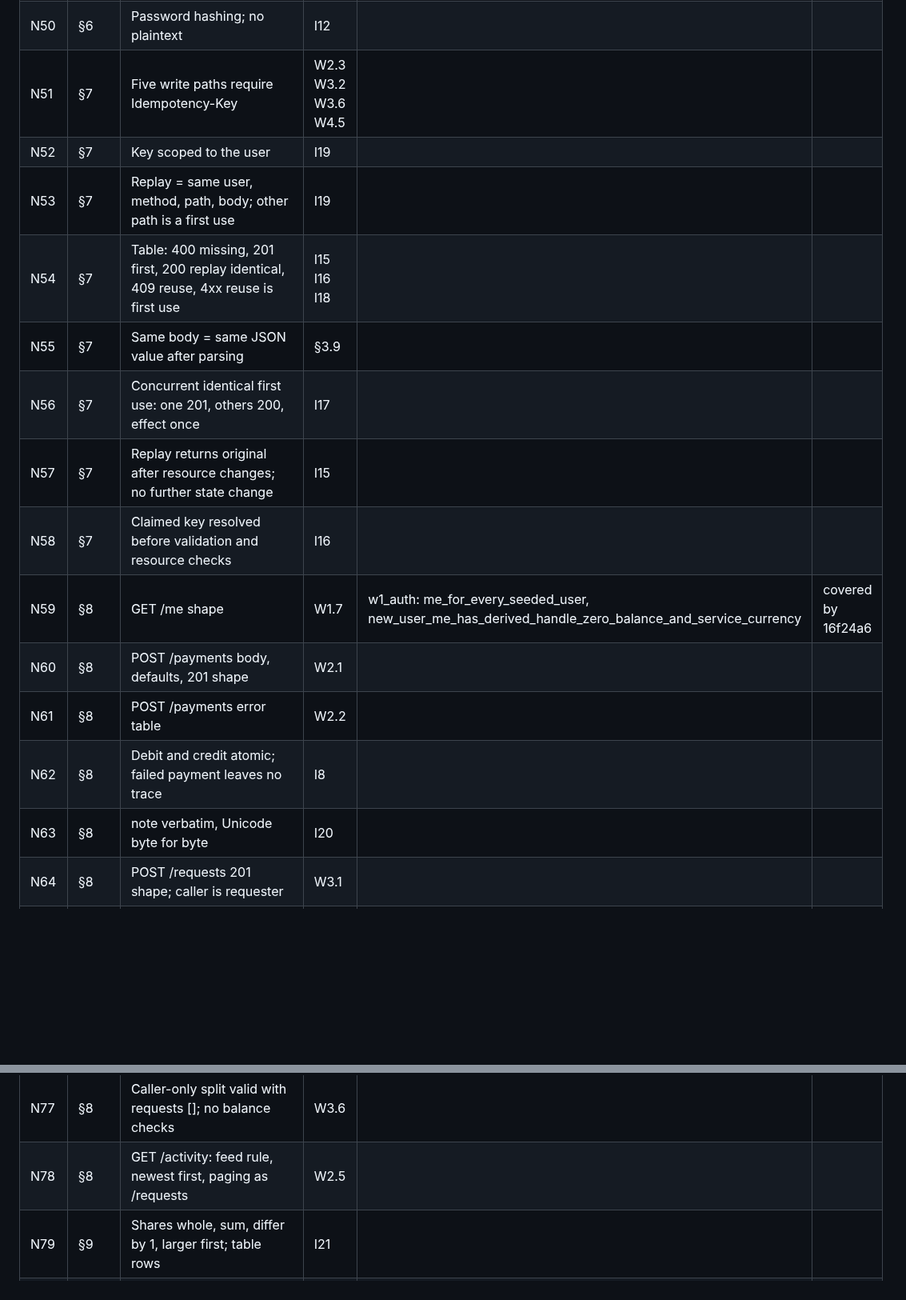
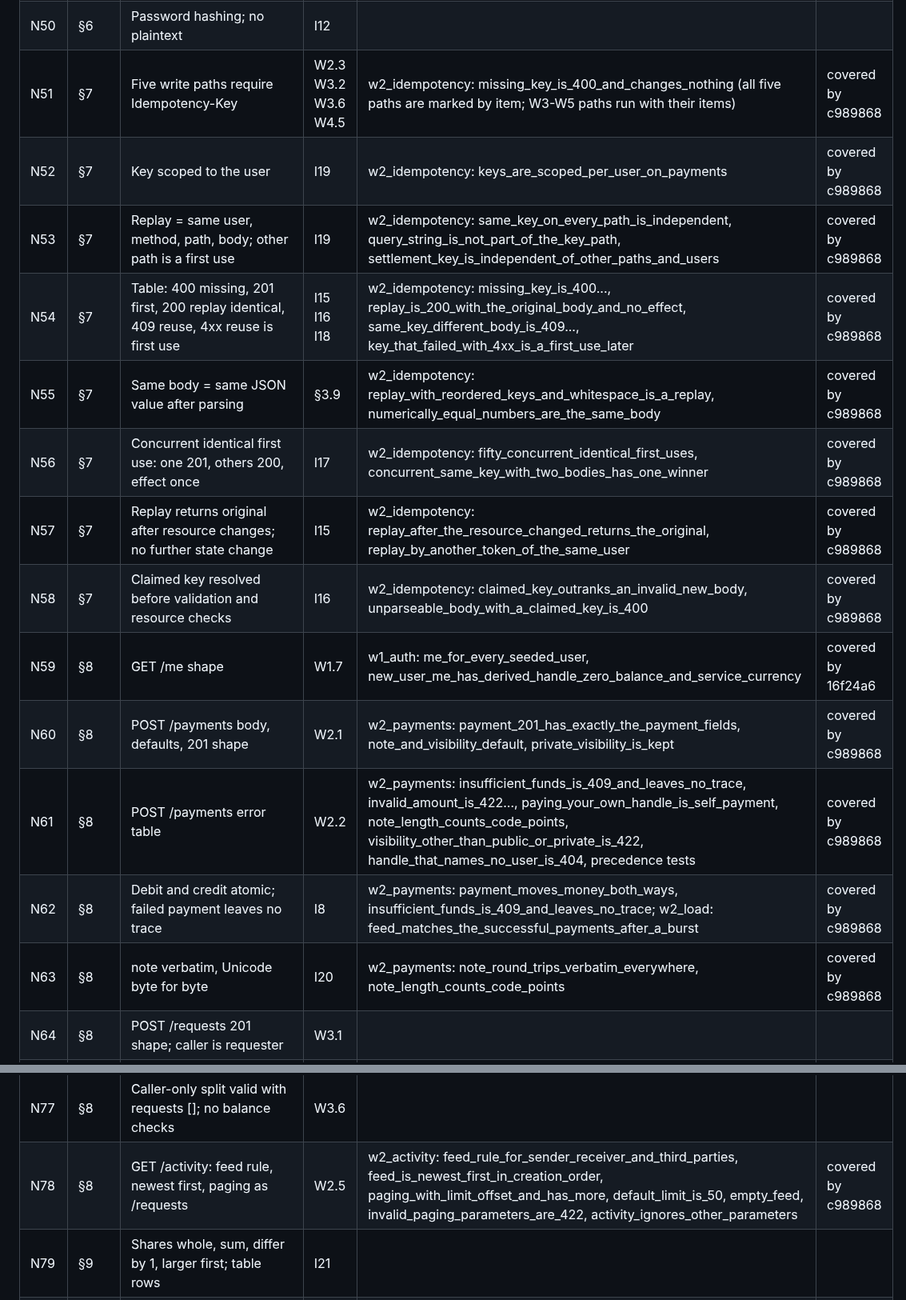
Before and after one commit to dileepab/four-seat-dark-factory, a Markdown page: stage-1/PLAN.md, 2 parts joined by grey strips. Shown at 80% size. Rendered like a GitHub page; blank space fills up the shorter version.

Commit message:
stage-1 plan: trace updated for the W2 part of the suite (57 of 97 normative lines covered)

```diff
--- a/stage-1/PLAN.md
+++ b/stage-1/PLAN.md
@@ -406,19 +406,19 @@ Each normative line of stage-1.md, condensed, with the acceptance tests that exe
 | N48 | §6 | Bearer token on every endpoint except health, reset, signup, login (and export/import) | W1.6 | w1_auth: bad_or_missing_bearer_is_401 (every endpoint), signup_/login_ignores_an_invalid_authorization_header; w1_transport: health_ignores_an_invalid_authorization_header; w1_reset: reset_ignores_an_invalid_authorization_header | covered by 16f24a6 |
 | N49 | §6 | Tokens never expire; many tokens and sessions per account | I13 | w1_auth: every_issued_token_stays_valid, tokens_are_long_random_base64url | covered by 16f24a6 |
 | N50 | §6 | Password hashing; no plaintext | I12 | | |
-| N51 | §7 | Five write paths require Idempotency-Key | W2.3 W3.2 W3.6 W4.5 | | |
-| N52 | §7 | Key scoped to the user | I19 | | |
-| N53 | §7 | Replay = same user, method, path, body; other path is a first use | I19 | | |
-| N54 | §7 | Table: 400 missing, 201 first, 200 replay identical, 409 reuse, 4xx reuse is first use | I15 I16 I18 | | |
-| N55 | §7 | Same body = same JSON value after parsing | §3.9 | | |
-| N56 | §7 | Concurrent identical first use: one 201, others 200, effect once | I17 | | |
-| N57 | §7 | Replay returns original after resource changes; no further state change | I15 | | |
-| N58 | §7 | Claimed key resolved before validation and resource checks | I16 | | |
+| N51 | §7 | Five write paths require Idempotency-Key | W2.3 W3.2 W3.6 W4.5 | w2_idempotency: missing_key_is_400_and_changes_nothing (all five paths are marked by item; W3-W5 paths run with their items) | covered by c989868 |
+| N52 | §7 | Key scoped to the user | I19 | w2_idempotency: keys_are_scoped_per_user_on_payments | covered by c989868 |
+| N53 | §7 | Replay = same user, method, path, body; other path is a first use | I19 | w2_idempotency: same_key_on_every_path_is_independent, query_string_is_not_part_of_the_key_path, settlement_key_is_independent_of_other_paths_and_users | covered by c989868 |
+| N54 | §7 | Table: 400 missing, 201 first, 200 replay identical, 409 reuse, 4xx reuse is first use | I15 I16 I18 | w2_idempotency: missing_key_is_400..., replay_is_200_with_the_original_body_and_no_effect, same_key_different_body_is_409..., key_that_failed_with_4xx_is_a_first_use_later | covered by c989868 |
+| N55 | §7 | Same body = same JSON value after parsing | §3.9 | w2_idempotency: replay_with_reordered_keys_and_whitespace_is_a_replay, numerically_equal_numbers_are_the_same_body | covered by c989868 |
+| N56 | §7 | Concurrent identical first use: one 201, others 200, effect once | I17 | w2_idempotency: fifty_concurrent_identical_first_uses, concurrent_same_key_with_two_bodies_has_one_winner | covered by c989868 |
+| N57 | §7 | Replay returns original after resource changes; no further state change | I15 | w2_idempotency: replay_after_the_resource_changed_returns_the_original, replay_by_another_token_of_the_same_user | covered by c989868 |
+| N58 | §7 | Claimed key resolved before validation and resource checks | I16 | w2_idempotency: claimed_key_outranks_an_invalid_new_body, unparseable_body_with_a_claimed_key_is_400 | covered by c989868 |
 | N59 | §8 | GET /me shape | W1.7 | w1_auth: me_for_every_seeded_user, new_user_me_has_derived_handle_zero_balance_and_service_currency | covered by 16f24a6 |
-| N60 | §8 | POST /payments body, defaults, 201 shape | W2.1 | | |
-| N61 | §8 | POST /payments error table | W2.2 | | |
-| N62 | §8 | Debit and credit atomic; failed payment leaves no trace | I8 | | |
-| N63 | §8 | note verbatim, Unicode byte for byte | I20 | | |
+| N60 | §8 | POST /payments body, defaults, 201 shape | W2.1 | w2_payments: payment_201_has_exactly_the_payment_fields, note_and_visibility_default, private_visibility_is_kept | covered by c989868 |
+| N61 | §8 | POST /payments error table | W2.2 | w2_payments: insufficient_funds_is_409_and_leaves_no_trace, invalid_amount_is_422..., paying_your_own_handle_is_self_payment, note_length_counts_code_points, visibility_other_than_public_or_private_is_422, handle_that_names_no_user_is_404, precedence tests | covered by c989868 |
+| N62 | §8 | Debit and credit atomic; failed payment leaves no trace | I8 | w2_payments: payment_moves_money_both_ways, insufficient_funds_is_409_and_leaves_no_trace; w2_load: feed_matches_the_successful_payments_after_a_burst | covered by c989868 |
+| N63 | §8 | note verbatim, Unicode byte for byte | I20 | w2_payments: note_round_trips_verbatim_everywhere, note_length_counts_code_points | covered by c989868 |
 | N64 | §8 | POST /requests 201 shape; caller is requester | W3.1 | | |
 | N65 | §8 | POST /requests error table | W3.1 | | |
 | N66 | §8 | Payer balance not checked at request creation | W3.1 | | |
@@ -433,7 +433,7 @@ Each normative line of stage-1.md, condensed, with the acceptance tests that exe
 | N75 | §8 | Split response: shares (all, in order, sum) and requests (non-callers, in order) | W3.6 | | |
 | N76 | §8 | Split error table | W3.6 | | |
 | N77 | §8 | Caller-only split valid with requests []; no balance checks | W3.6 | | |
-| N78 | §8 | GET /activity: feed rule, newest first, paging as /requests | W2.5 | | |
+| N78 | §8 | GET /activity: feed rule, newest first, paging as /requests | W2.5 | w2_activity: feed_rule_for_sender_receiver_and_third_parties, feed_is_newest_first_in_creation_order, paging_with_limit_offset_and_has_more, default_limit_is_50, empty_feed, invalid_paging_parameters_are_422, activity_ignores_other_parameters | covered by c989868 |
 | N79 | §9 | Shares whole, sum, differ by 1, larger first; table rows | I21 | | |
 | N80 | §9 | Order moves the extra unit; zero share legal and gets a request | W3.6 | | |
 | N81 | §9 | Splits independent; balances sum to seeded total after splits paid | I1 W3.6 | | |
```
Also changed, not shown: other parts of stage-1/PLAN.md (+16 -16 lines).
